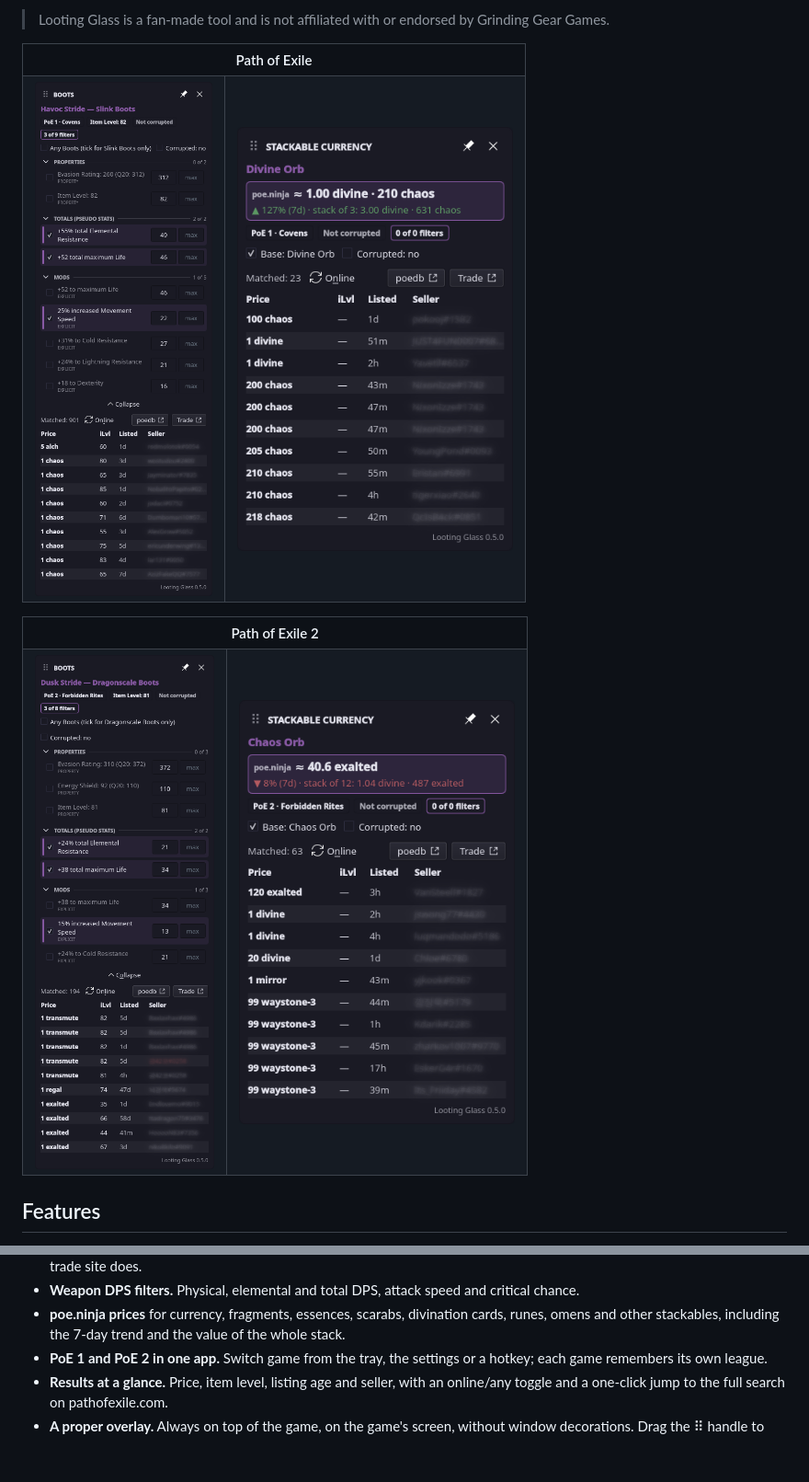
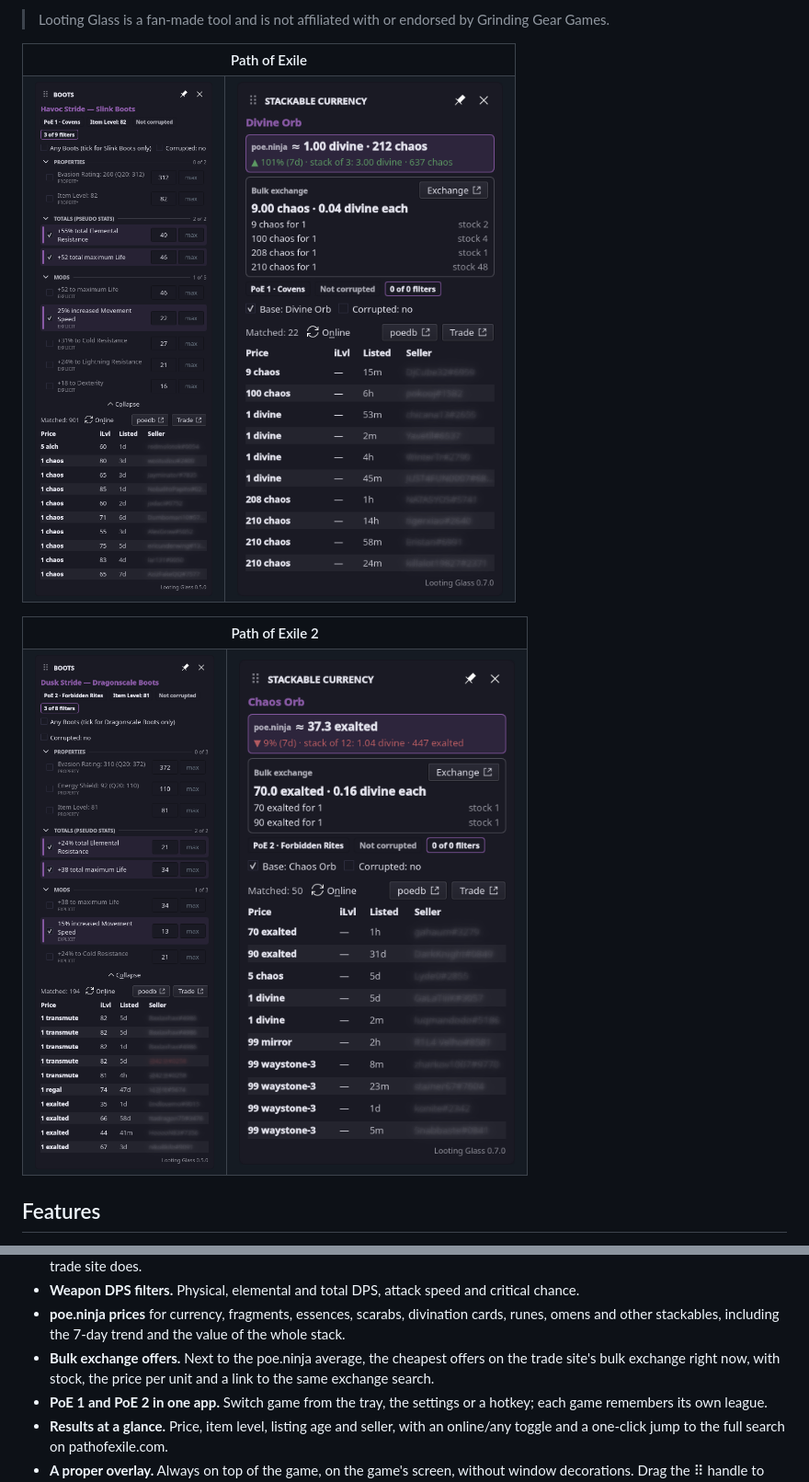
Before and after one commit to looting-glass/desktop, a Markdown page: README.md, 2 parts joined by grey strips. Shown at 92% size. Drawn GitHub-style; pictures changed too: docs/screenshots/poe1-currency.png, docs/screenshots/poe2-currency.png; blank space fills up the shorter version.

```diff
--- a/README.md
+++ b/README.md
@@ -58,6 +58,8 @@ all use the desktop's native mechanisms.
 - **Weapon DPS filters.** Physical, elemental and total DPS, attack speed and critical chance.
 - **poe.ninja prices** for currency, fragments, essences, scarabs, divination cards, runes, omens
   and other stackables, including the 7-day trend and the value of the whole stack.
+- **Bulk exchange offers.** Next to the poe.ninja average, the cheapest offers on the trade site's
+  bulk exchange right now, with stock, the price per unit and a link to the same exchange search.
 - **PoE 1 and PoE 2 in one app.** Switch game from the tray, the settings or a hotkey; each game
   remembers its own league.
 - **Results at a glance.** Price, item level, listing age and seller, with an online/any toggle and
```
Also changed, not shown: 7 other files.
